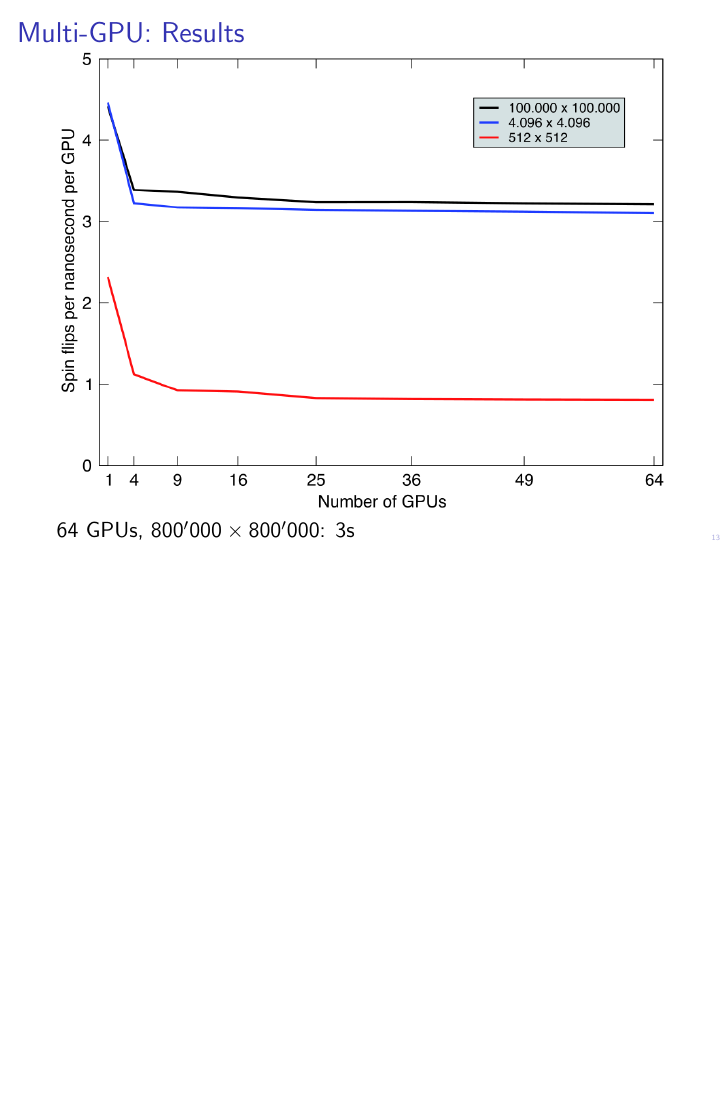
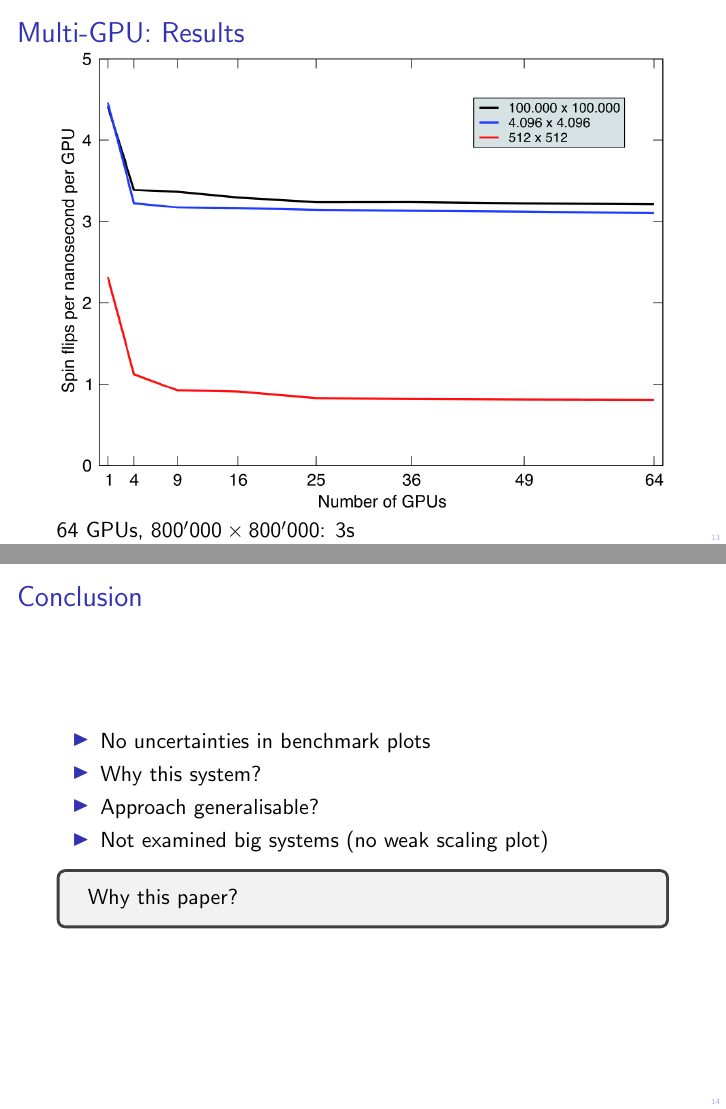
Before and after one commit to renatobellotti/presentation_case_studies_HS2018, LaTeX slides (presentation.tex): page 50 of 50 before the commit and pages 50 and 56 of 56 after it, the two joined at a grey line, the shorter picture padded with empty space. Compiled offline with pdfLaTeX.

Commit message:
Added conclusion slide

```diff
--- a/presentation.tex
+++ b/presentation.tex
@@ -255,4 +255,16 @@ $\Rightarrow$ 5 reads to flip entire metaspin! %\pause
 \includegraphics[keepaspectratio=true, width=\textwidth]{images/results2.png} \\ \pause
 64 GPUs, $800'000 \times 800'000$: 3s
 \end{frame}
+
+\begin{frame}{Conclusion}
+\begin{itemize} \pause
+    \item No uncertainties in benchmark plots \pause
+    \item Why this system? \pause
+    \item Approach generalisable? \pause
+    \item Not examined big systems (no weak scaling plot) \pause
+\end{itemize}
+\begin{highlightbox}
+    Why this paper?
+\end{highlightbox}
+\end{frame}
 \end{document}
```
